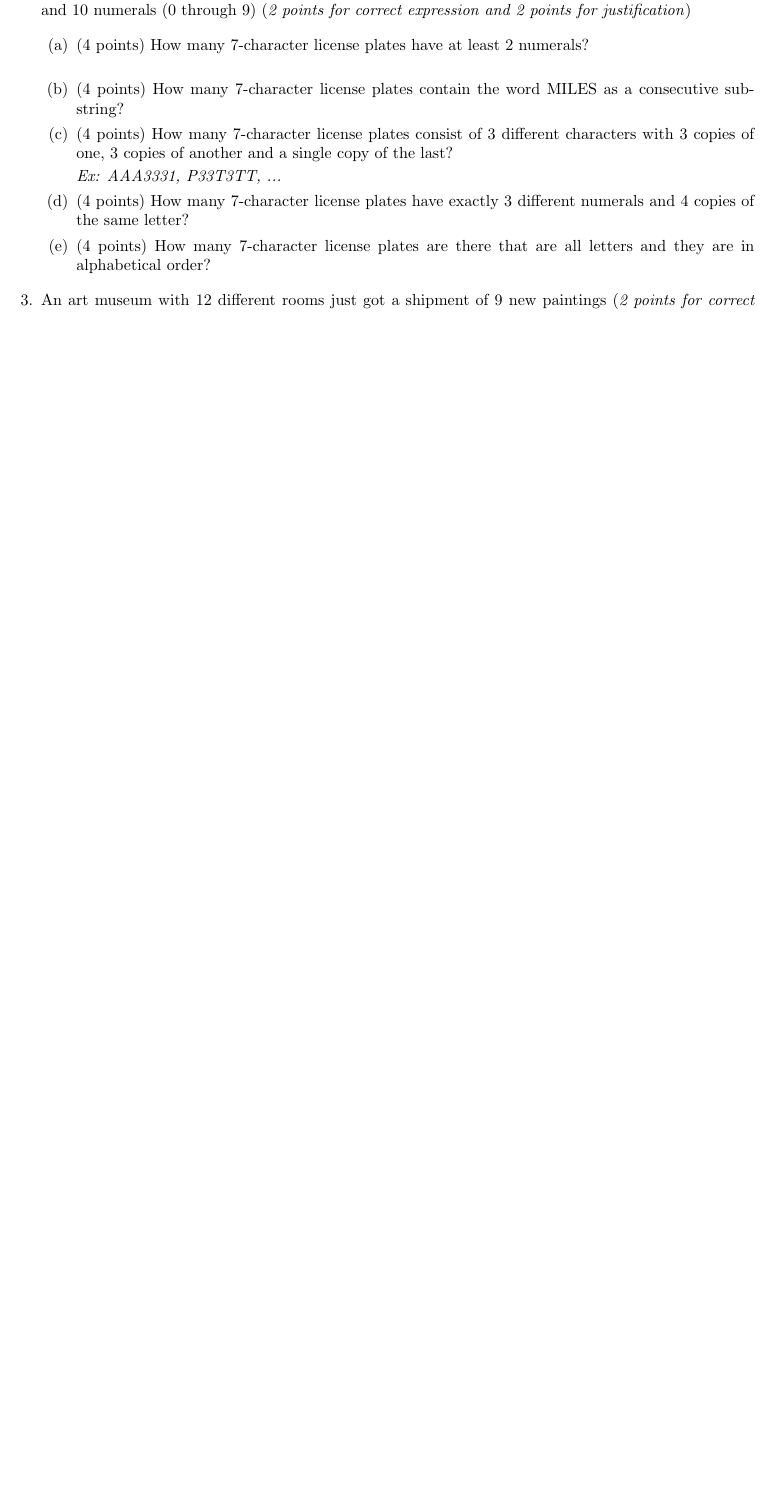
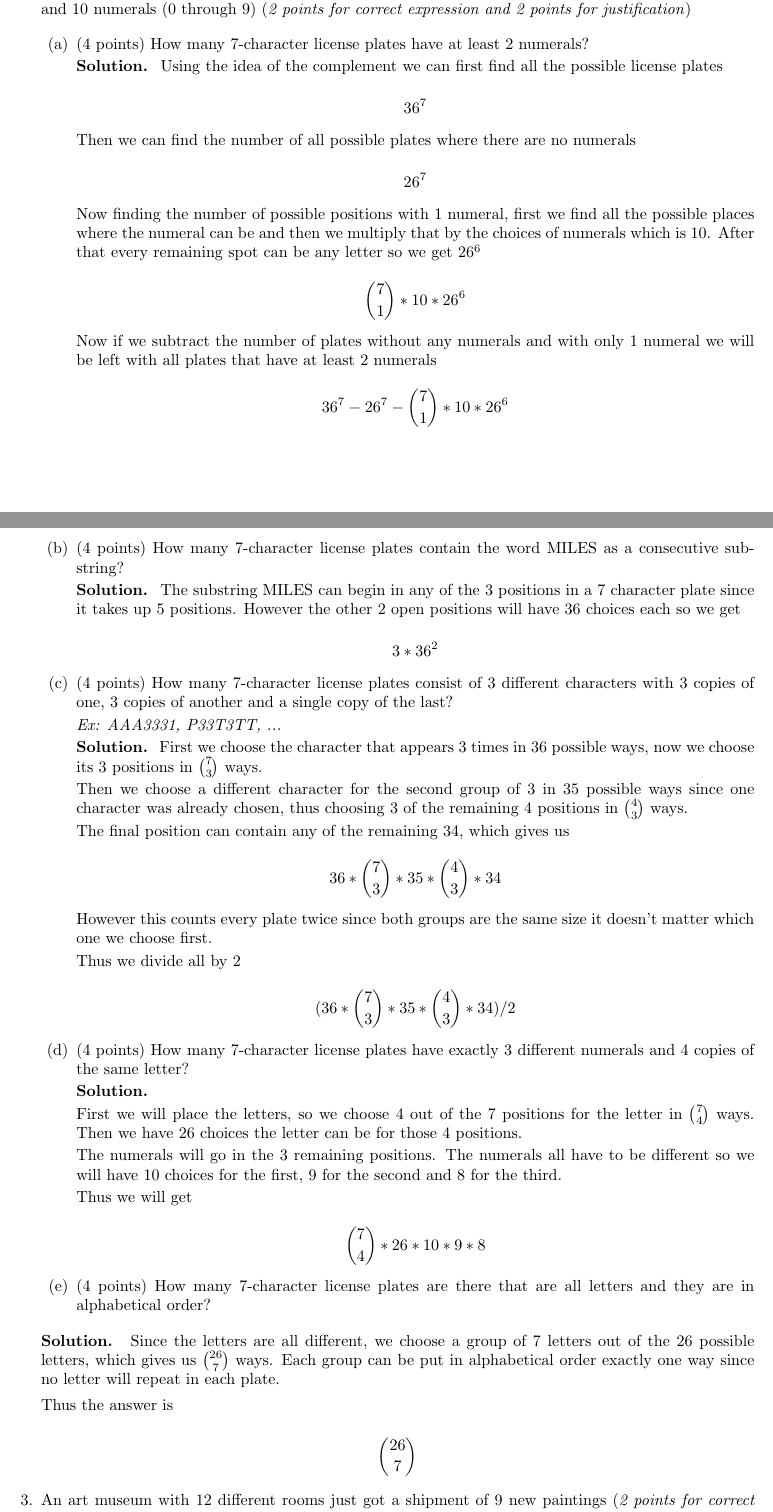
Before and after one commit to braulioos/CSE-021, a LaTeX problem sheet (HW1/HW1_F26_1_and_4.tex): part of page 2 of 4 before the commit and two parts of pages 2 and 3 of 5 after it, the two joined at a grey line, cut so that both start at the same text, the shorter picture padded with empty space. Compiled offline with pdfLaTeX.

Commit message:
did all of question 2

```diff
--- a/HW1/HW1_F26_1_and_4.tex
+++ b/HW1/HW1_F26_1_and_4.tex
@@ -124,11 +124,37 @@ A license plate is a string over the alphabet of 36 characters consisting of 26
 \item
 (4 points)
 How many 7-character license plates have at least 2 numerals?
+
+\begin{solution}
+    Using the idea of the complement we can first find all the possible license plates
+
+    \[36^{7}\]
+
+    Then we can find the number of all possible plates where there are no numerals
+
+    \[26^{7}\]
+
+    Now finding the number of possible positions with 1 numeral, first we find all the possible places where the numeral can be and then we multiply that by the choices of numerals which is 10. After that every remaining spot can be any letter so we get \(26^{6}\)
+
+    \[\binom{7}{1} * 10 * 26^{6}\]
+
+    Now if we subtract the number of plates without any numerals and with only 1 numeral we will be left with all plates that have at least 2 numerals
+
+    \[36^{7}-26^{7}- \binom{7}{1} * 10 * 26^{6}\]
+
+\end{solution}
+
 \\
 \item
 (4 points)
 How many 7-character license plates contain the word MILES as a consecutive substring?
 
+\begin{solution}
+    The substring MILES can begin in any of the 3 positions in a 7 character plate since it takes up 5 positions. However the other 2 open positions will have 36 choices each so we get
+
+    \[3*36^{2}\]
+
+\end{solution}
 
 \item
 (4 points)
@@ -136,15 +162,53 @@ How many 7-character license plates consist of 3 different characters with 3 cop
 
 \emph{Ex: AAA3331, P33T3TT, ...}
 
+\begin{solution}
+    First we choose the character that appears 3 times in \(36\) possible ways, now we choose its 3 positions in \(\binom{7}{3}\) ways.
+
+    Then we choose a different character for the second group of 3 in \(35\) possible ways since one character was already chosen, thus choosing 3 of the remaining 4 positions in \(\binom{4}{3}\) ways.
+
+    The final position can contain any of the remaining \(34\), which gives us
+
+    \[36* \binom{7}{3} * 35 * \binom{4}{3}* 34\]
+
+    However this counts every plate twice since both groups are the same size it doesn't matter which one we choose first.
+
+    Thus we divide all by 2
+
+    \[(36* \binom{7}{3} * 35 * \binom{4}{3}* 34)/2\]
+\end{solution}
+
+
+
 \item
 (4 points)
 How many 7-character license plates have exactly 3 different numerals and 4 copies of the same letter?
 
+\begin{solution}
+
+First we will place the letters, so we choose 4 out of the 7 positions for the letter in \(\binom{7}{4}\) ways. Then we have 26 choices the letter can be for those 4 positions.
+
+The numerals will go in the 3 remaining positions. The numerals all have to be different so we will have 10 choices for the first, 9 for the second and 8 for the third.
+
+Thus we will get
+
+\[\binom{7}{4}*26*10*9*8\]
+
+\end{solution}
+
 \item
 (4 points)
 How many 7-character license plates are there that are all letters and they are in alphabetical order?
+\end{enumerate}
 
-\end{enumerate}
+\begin{solution}
+    Since the letters are all different, we choose a group of 7 letters out of the 26 possible letters, which gives us \(\binom{26}{7}\) ways. Each group can be put in alphabetical order exactly one way since no letter will repeat in each plate.
+
+    Thus the answer is
+
+    \[\binom{26}{7}\]
+
+\end{solution}
 
 \item
 An art museum with 12 different rooms just got a shipment of 9 new paintings (\emph{2 points for correct expression and 2 points for justification})
```
Also changed, not shown: HW1/HW1_F26_1_and_4.pdf (added), 3 other files.
